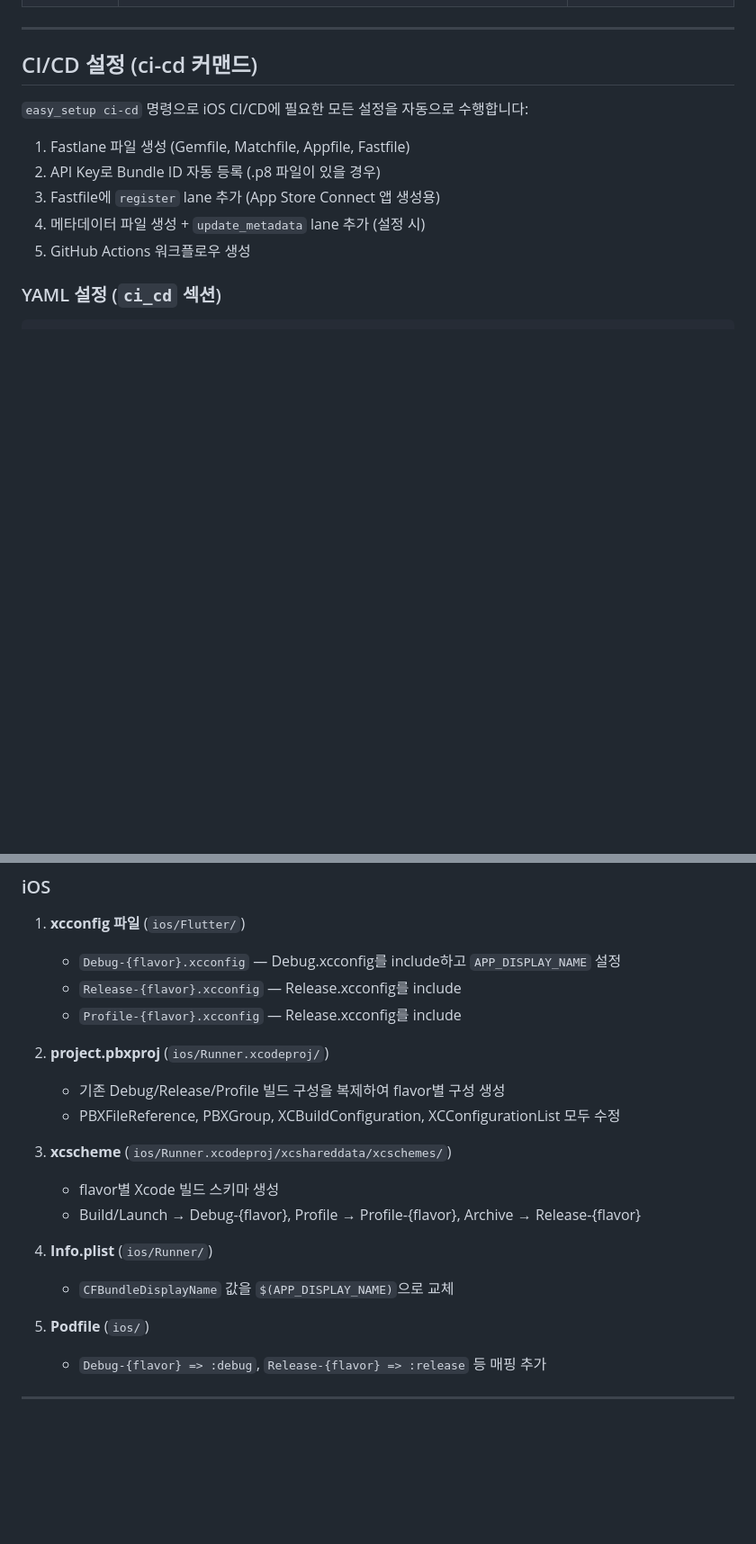
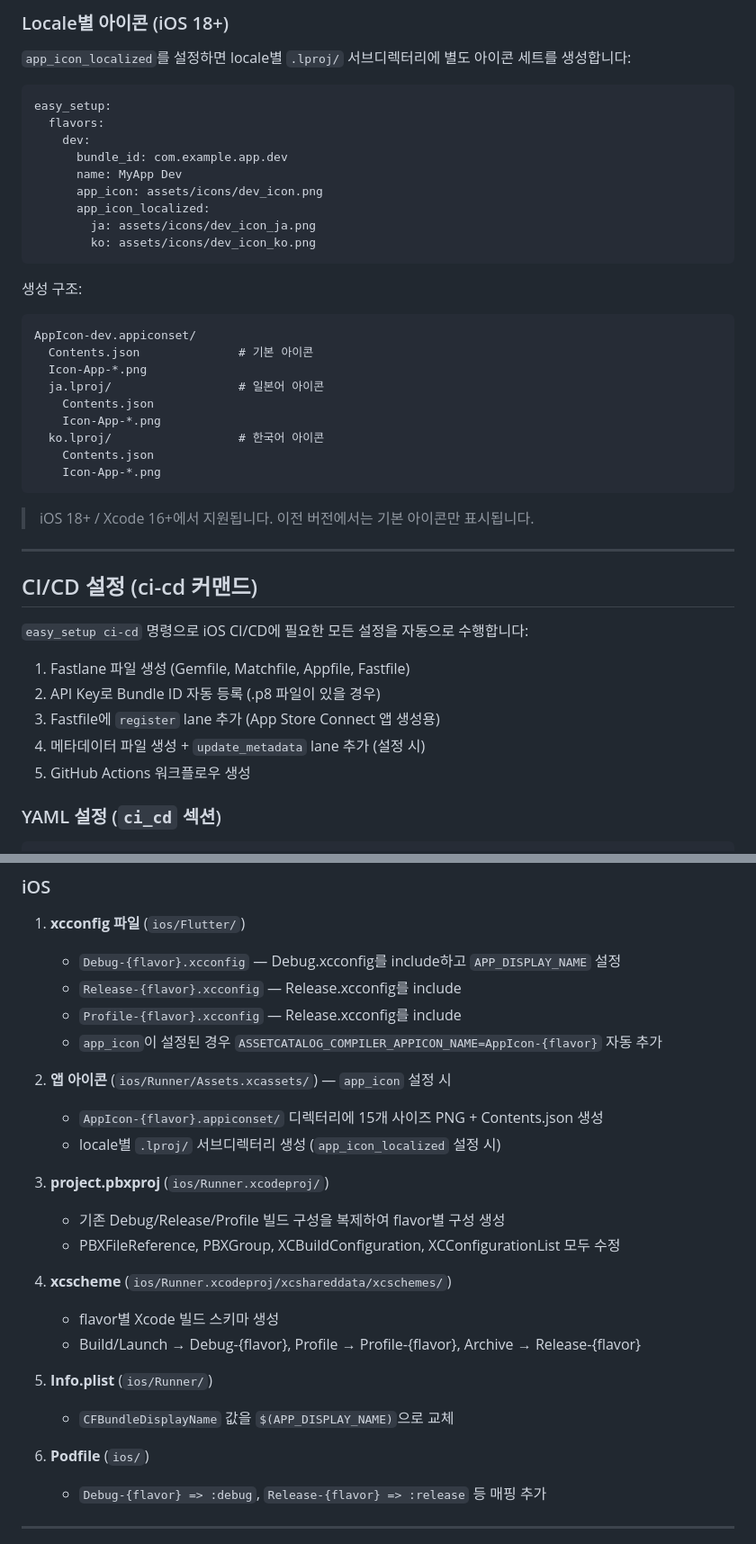
Before and after one commit to lwbvv/flutter_easy_setup, a Markdown page: README.md, 2 parts joined by grey strips. Shown at 90% size. Rendered like a GitHub page; blank space fills up the shorter version.

````diff
--- a/README.md
+++ b/README.md
@@ -158,3 +209,34 @@ easy_setup:
+### Locale별 아이콘 (iOS 18+)
+
+`app_icon_localized`를 설정하면 locale별 `.lproj/` 서브디렉터리에 별도 아이콘 세트를 생성합니다:
+
+```yaml
+easy_setup:
+  flavors:
+    dev:
+      bundle_id: com.example.app.dev
+      name: MyApp Dev
+      app_icon: assets/icons/dev_icon.png
+      app_icon_localized:
+        ja: assets/icons/dev_icon_ja.png
+        ko: assets/icons/dev_icon_ko.png
+```
+
+생성 구조:
+
+```
+AppIcon-dev.appiconset/
+  Contents.json              # 기본 아이콘
+  Icon-App-*.png
+  ja.lproj/                  # 일본어 아이콘
+    Contents.json
+    Icon-App-*.png
+  ko.lproj/                  # 한국어 아이콘
+    Contents.json
+    Icon-App-*.png
+```
+
+> iOS 18+ / Xcode 16+에서 지원됩니다. 이전 버전에서는 기본 아이콘만 표시됩니다.
 
 ---
 
@@ -338,19 +420,24 @@ Kotlin DSL(`.kts`)도 자동으로 인식하여 올바른 문법으로 생성합
    - `Debug-{flavor}.xcconfig` — Debug.xcconfig를 include하고 `APP_DISPLAY_NAME` 설정
    - `Release-{flavor}.xcconfig` — Release.xcconfig를 include
    - `Profile-{flavor}.xcconfig` — Release.xcconfig를 include
+   - `app_icon`이 설정된 경우 `ASSETCATALOG_COMPILER_APPICON_NAME=AppIcon-{flavor}` 자동 추가
 
-2. **project.pbxproj** (`ios/Runner.xcodeproj/`)
+2. **앱 아이콘** (`ios/Runner/Assets.xcassets/`) — `app_icon` 설정 시
+   - `AppIcon-{flavor}.appiconset/` 디렉터리에 15개 사이즈 PNG + Contents.json 생성
+   - locale별 `.lproj/` 서브디렉터리 생성 (`app_icon_localized` 설정 시)
+
+3. **project.pbxproj** (`ios/Runner.xcodeproj/`)
    - 기존 Debug/Release/Profile 빌드 구성을 복제하여 flavor별 구성 생성
    - PBXFileReference, PBXGroup, XCBuildConfiguration, XCConfigurationList 모두 수정
 
-3. **xcscheme** (`ios/Runner.xcodeproj/xcshareddata/xcschemes/`)
+4. **xcscheme** (`ios/Runner.xcodeproj/xcshareddata/xcschemes/`)
    - flavor별 Xcode 빌드 스키마 생성
    - Build/Launch → Debug-{flavor}, Profile → Profile-{flavor}, Archive → Release-{flavor}
 
-4. **Info.plist** (`ios/Runner/`)
+5. **Info.plist** (`ios/Runner/`)
    - `CFBundleDisplayName` 값을 `$(APP_DISPLAY_NAME)`으로 교체
 
-5. **Podfile** (`ios/`)
+6. **Podfile** (`ios/`)
    - `Debug-{flavor} => :debug`, `Release-{flavor} => :release` 등 매핑 추가
 
 ---
````
Also changed, not shown: other parts of README.md (+82 -7 lines).
